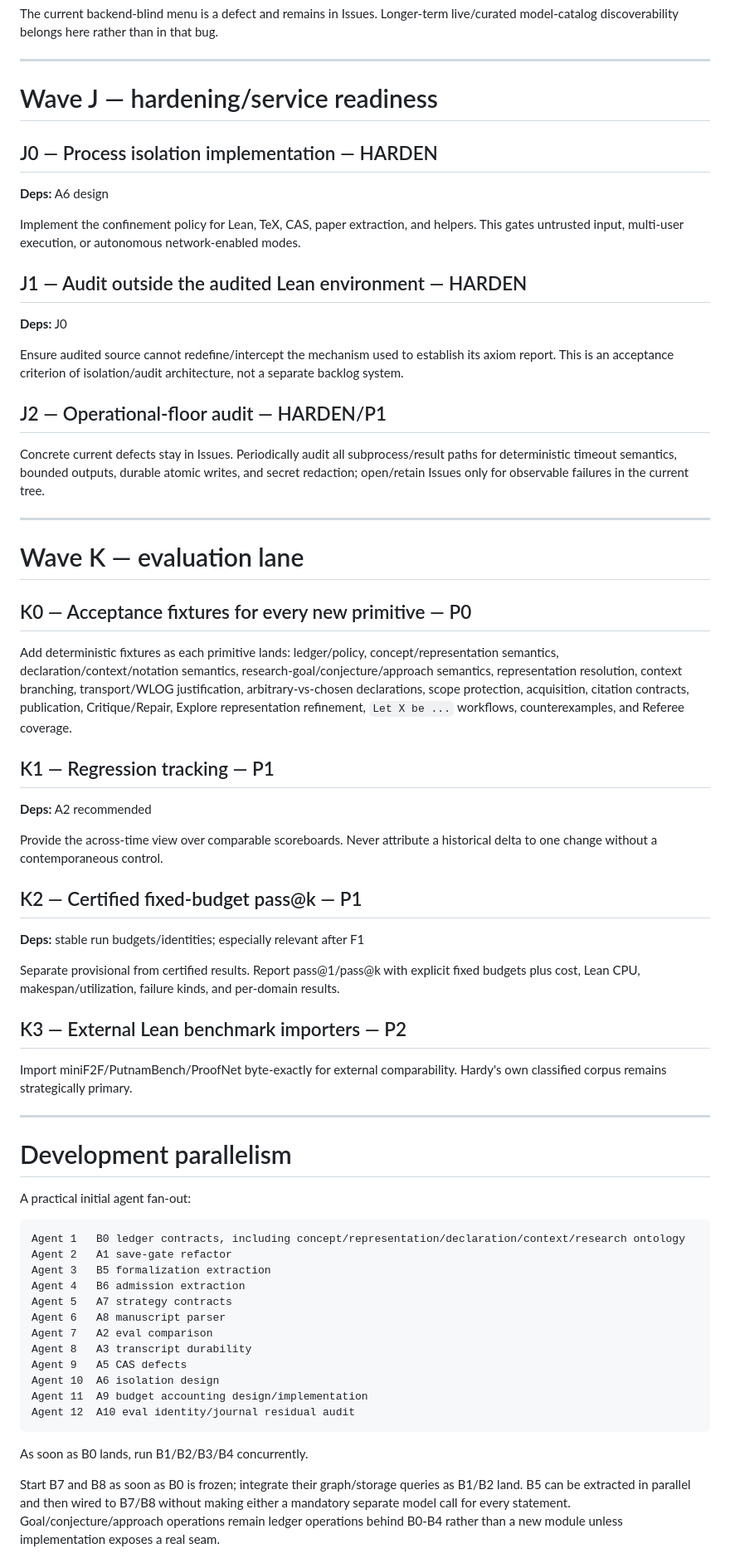
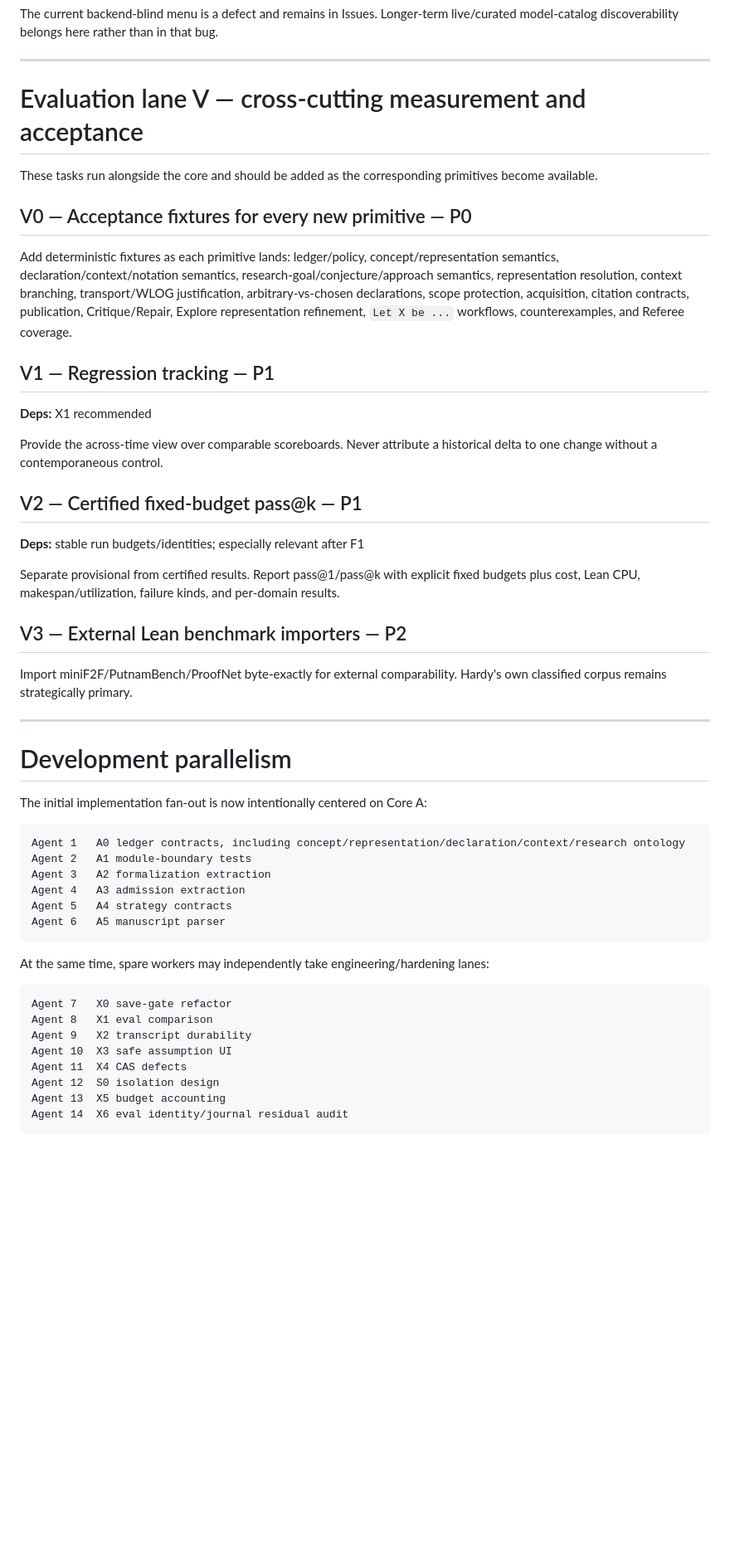
Before and after one commit to charlesmsiegel/hardy, a Markdown page: docs/roadmap.md, the part around one of its changes. Shown at 83% size. Rendered like a GitHub page; blank space fills up the shorter version.

Commit message:
docs: relabel roadmap by dependency depth

````diff
--- a/docs/roadmap.md
+++ b/docs/roadmap.md
@@ -843,45 +873,27 @@ The current backend-blind menu is a defect and remains in Issues. Longer-term li
 
 ---
 
-# Wave J — hardening/service readiness
+# Evaluation lane V — cross-cutting measurement and acceptance
 
-## J0 — Process isolation implementation — HARDEN
+These tasks run alongside the core and should be added as the corresponding primitives become available.
 
-**Deps:** A6 design
-
-Implement the confinement policy for Lean, TeX, CAS, paper extraction, and helpers. This gates untrusted input, multi-user execution, or autonomous network-enabled modes.
-
-## J1 — Audit outside the audited Lean environment — HARDEN
-
-**Deps:** J0
-
-Ensure audited source cannot redefine/intercept the mechanism used to establish its axiom report. This is an acceptance criterion of isolation/audit architecture, not a separate backlog system.
-
-## J2 — Operational-floor audit — HARDEN/P1
-
-Concrete current defects stay in Issues. Periodically audit all subprocess/result paths for deterministic timeout semantics, bounded outputs, durable atomic writes, and secret redaction; open/retain Issues only for observable failures in the current tree.
-
----
-
-# Wave K — evaluation lane
-
-## K0 — Acceptance fixtures for every new primitive — P0
+## V0 — Acceptance fixtures for every new primitive — P0
 
 Add deterministic fixtures as each primitive lands: ledger/policy, concept/representation semantics, declaration/context/notation semantics, research-goal/conjecture/approach semantics, representation resolution, context branching, transport/WLOG justification, arbitrary-vs-chosen declarations, scope protection, acquisition, citation contracts, publication, Critique/Repair, Explore representation refinement, `Let X be ...` workflows, counterexamples, and Referee coverage.
 
-## K1 — Regression tracking — P1
+## V1 — Regression tracking — P1
 
-**Deps:** A2 recommended
+**Deps:** X1 recommended
 
 Provide the across-time view over comparable scoreboards. Never attribute a historical delta to one change without a contemporaneous control.
 
-## K2 — Certified fixed-budget pass@k — P1
+## V2 — Certified fixed-budget pass@k — P1
 
 **Deps:** stable run budgets/identities; especially relevant after F1
 
 Separate provisional from certified results. Report pass@1/pass@k with explicit fixed budgets plus cost, Lean CPU, makespan/utilization, failure kinds, and per-domain results.
 
-## K3 — External Lean benchmark importers — P2
+## V3 — External Lean benchmark importers — P2
 
 Import miniF2F/PutnamBench/ProofNet byte-exactly for external comparability. Hardy's own classified corpus remains strategically primary.
 
@@ -889,24 +901,27 @@ Import miniF2F/PutnamBench/ProofNet byte-exactly for external comparability. Har
 
 # Development parallelism
 
-A practical initial agent fan-out:
+The initial implementation fan-out is now intentionally centered on Core A:
 
 ```text
-Agent 1   B0 ledger contracts, including concept/representation/declaration/context/research ontology
-Agent 2   A1 save-gate refactor
-Agent 3   B5 formalization extraction
-Agent 4   B6 admission extraction
-Agent 5   A7 strategy contracts
-Agent 6   A8 manuscript parser
-Agent 7   A2 eval comparison
-Agent 8   A3 transcript durability
-Agent 9   A5 CAS defects
-Agent 10  A6 isolation design
-Agent 11  A9 budget accounting design/implementation
-Agent 12  A10 eval identity/journal residual audit
+Agent 1   A0 ledger contracts, including concept/representation/declaration/context/research ontology
+Agent 2   A1 module-boundary tests
+Agent 3   A2 formalization extraction
+Agent 4   A3 admission extraction
+Agent 5   A4 strategy contracts
+Agent 6   A5 manuscript parser
 ```
 
-As soon as B0 lands, run B1/B2/B3/B4 concurrently.
+At the same time, spare workers may independently take engineering/hardening lanes:
 
-Start B7 and B8 as soon as B0 is frozen; integrate their graph/storage queries as B1/B2 land. B5 can be extracted in parallel and then wired to B7/B8 without making either a mandatory separate model call for every statement. Goal/conjecture/approach operations remain ledger operations behind B0-B4 rather than a new module unless implementation exposes a real seam.
+```text
+Agent 7   X0 save-gate refactor
+Agent 8   X1 eval comparison
+Agent 9   X2 transcript durability
+Agent 10  X3 safe assumption UI
+Agent 11  X4 CAS defects
+Agent 12  S0 isolation design
+Agent 13  X5 budget accounting
+Agent 14  X6 eval identity/journal residual audit
+```
 
````
Also changed, not shown: other parts of docs/roadmap.md (+252 -218 lines).
